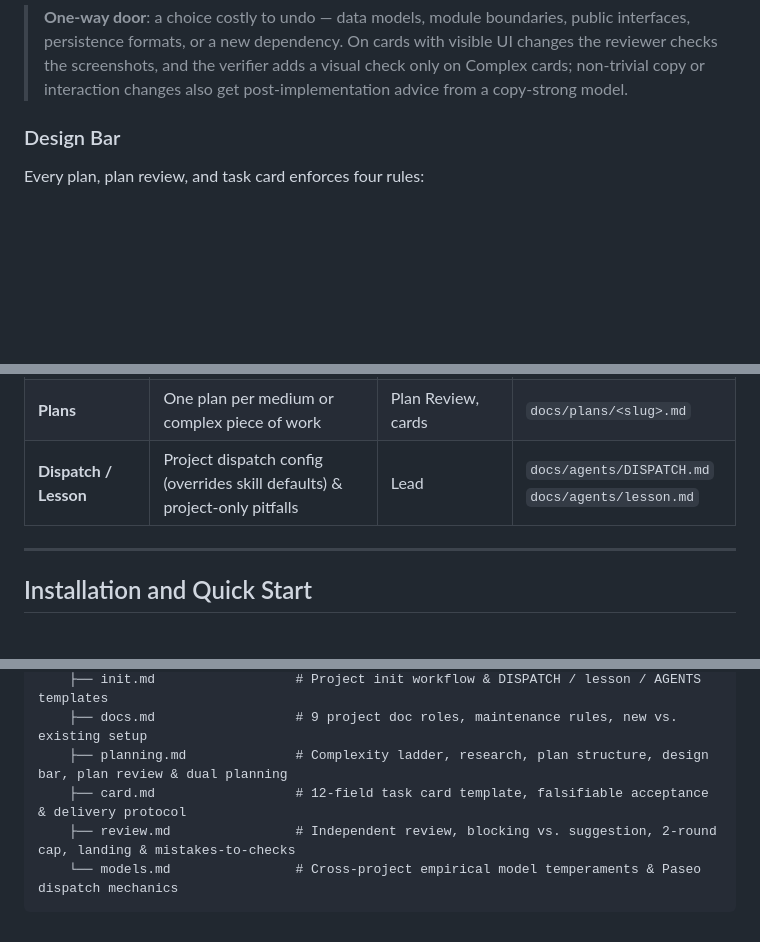
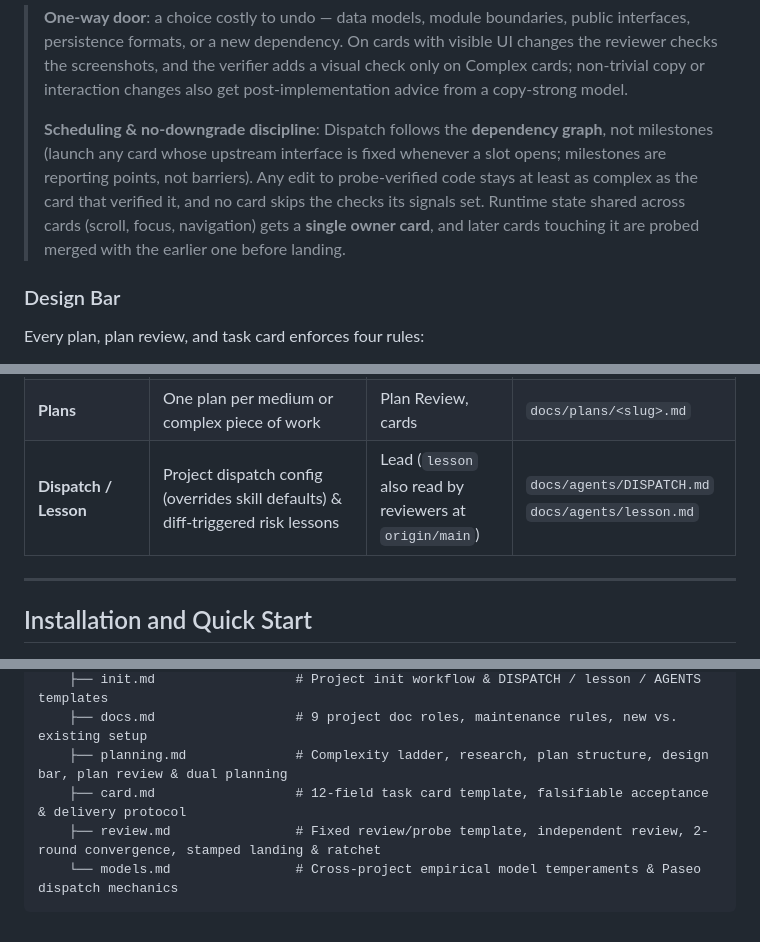
Before and after one commit to mailwmj/team-lead, a Markdown page: README.en.md, 3 parts joined by grey strips. Drawn GitHub-style; blank space fills up the shorter version.

````diff
--- a/README.en.md
+++ b/README.en.md
@@ -71,6 +71,8 @@ Every piece of work runs through a **7-step closed loop** (`Frame → Plan → C
 | **Complex** | Any **one-way door**; unknown platform/library behavior; concurrency, state machines, cross-module contracts; runtime state shared across cards (scroll, focus, navigation); gestures and frame timing; phase gates | Research + fact-check → plan (plus **Dual Planning** on direction forks) → **spike cards** for unknowns land first → Plan Review | **Code review** and **independent probe verification**, dispatched in parallel on the same commit |
 
 > **One-way door**: a choice costly to undo — data models, module boundaries, public interfaces, persistence formats, or a new dependency. On cards with visible UI changes the reviewer checks the screenshots, and the verifier adds a visual check only on Complex cards; non-trivial copy or interaction changes also get post-implementation advice from a copy-strong model.
+>
+> **Scheduling & no-downgrade discipline**: Dispatch follows the **dependency graph**, not milestones (launch any card whose upstream interface is fixed whenever a slot opens; milestones are reporting points, not barriers). Any edit to probe-verified code stays at least as complex as the card that verified it, and no card skips the checks its signals set. Runtime state shared across cards (scroll, focus, navigation) gets a **single owner card**, and later cards touching it are probed merged with the earlier one before landing.
 
 ### Design Bar
 
@@ -195,7 +197,7 @@ Each fact has one home; everything else links to it. A role becomes its own file
 | **Decisions** | User decisions and one-way doors (date, choice, why) | Everyone | `docs/agents/decisions.md` |
 | **Tracker** | Active work, blockers + smallest unblock step, deferred items, carried suggestions, recently done (also handoff notes) | Lead at session start | `docs/agents/handoff.md` |
 | **Plans** | One plan per medium or complex piece of work | Plan Review, cards | `docs/plans/<slug>.md` |
-| **Dispatch / Lesson** | Project dispatch config (overrides skill defaults) & project-only pitfalls | Lead | `docs/agents/DISPATCH.md`<br>`docs/agents/lesson.md` |
+| **Dispatch / Lesson** | Project dispatch config (overrides skill defaults) & diff-triggered risk lessons | Lead (`lesson` also read by reviewers at `origin/main`) | `docs/agents/DISPATCH.md`<br>`docs/agents/lesson.md` |
 
 ---
 
@@ -250,6 +252,6 @@ team-lead/
     ├── docs.md                  # 9 project doc roles, maintenance rules, new vs. existing setup
     ├── planning.md              # Complexity ladder, research, plan structure, design bar, plan review & dual planning
     ├── card.md                  # 12-field task card template, falsifiable acceptance & delivery protocol
-    ├── review.md                # Independent review, blocking vs. suggestion, 2-round cap, landing & mistakes-to-checks
+    ├── review.md                # Fixed review/probe template, independent review, 2-round convergence, stamped landing & ratchet
     └── models.md                # Cross-project empirical model temperaments & Paseo dispatch mechanics
 ```
````
Also changed, not shown: other parts of README.en.md (+5 -5 lines), README.md (+9 -7 lines), references/docs.md (+1 -1 lines), assets/ratchet-en.png, assets/ratchet-zh.png.
